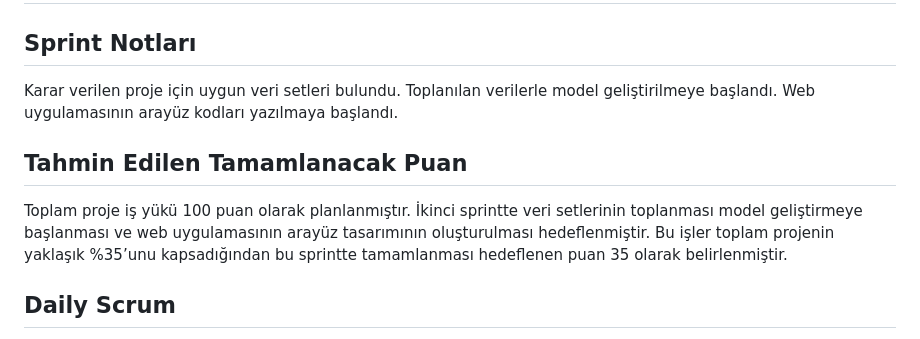
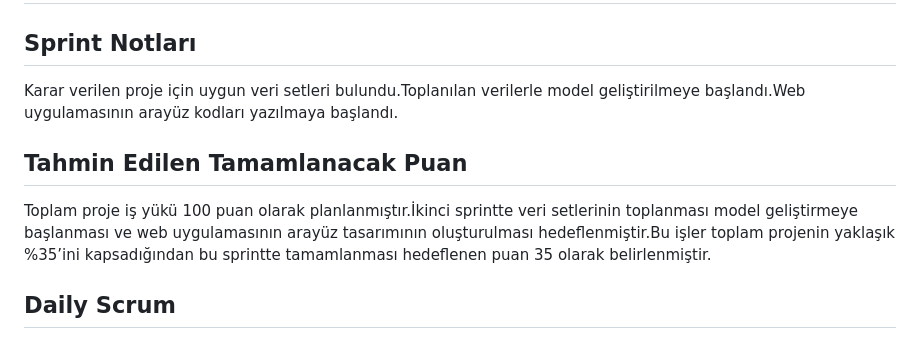
Before and after one commit to yemre345561/AI-grup76, a Markdown page: README.md, the part around the change. Rendered like a GitHub page.

```diff
--- a/README.md
+++ b/README.md
@@ -90,10 +90,10 @@
 # Sprint 2 Raporu
 
 ## Sprint Notları
-Karar verilen proje için uygun veri setleri bulundu. Toplanılan verilerle model geliştirilmeye başlandı. Web uygulamasının arayüz kodları yazılmaya başlandı.
+Karar verilen proje için uygun veri setleri bulundu.Toplanılan verilerle model geliştirilmeye başlandı.Web uygulamasının arayüz kodları yazılmaya başlandı.
 
 ## Tahmin Edilen Tamamlanacak Puan
-Toplam proje iş yükü 100 puan olarak planlanmıştır. İkinci sprintte veri setlerinin toplanması model geliştirmeye başlanması ve web uygulamasının arayüz tasarımının oluşturulması hedeflenmiştir. Bu işler toplam projenin yaklaşık %35’unu kapsadığından bu sprintte tamamlanması hedeflenen puan 35 olarak belirlenmiştir.
+Toplam proje iş yükü 100 puan olarak planlanmıştır.İkinci sprintte veri setlerinin toplanması model geliştirmeye başlanması ve web uygulamasının arayüz tasarımının oluşturulması hedeflenmiştir.Bu işler toplam projenin yaklaşık %35’ini kapsadığından bu sprintte tamamlanması hedeflenen puan 35 olarak belirlenmiştir.
 
 ## Daily Scrum
 Proje sürecinde ekip üyeleri genellikle WhatsApp üzerinden günlük iletişim kurarak görevlerin ilerleyişi hakkında bilgi paylaştı.
```
